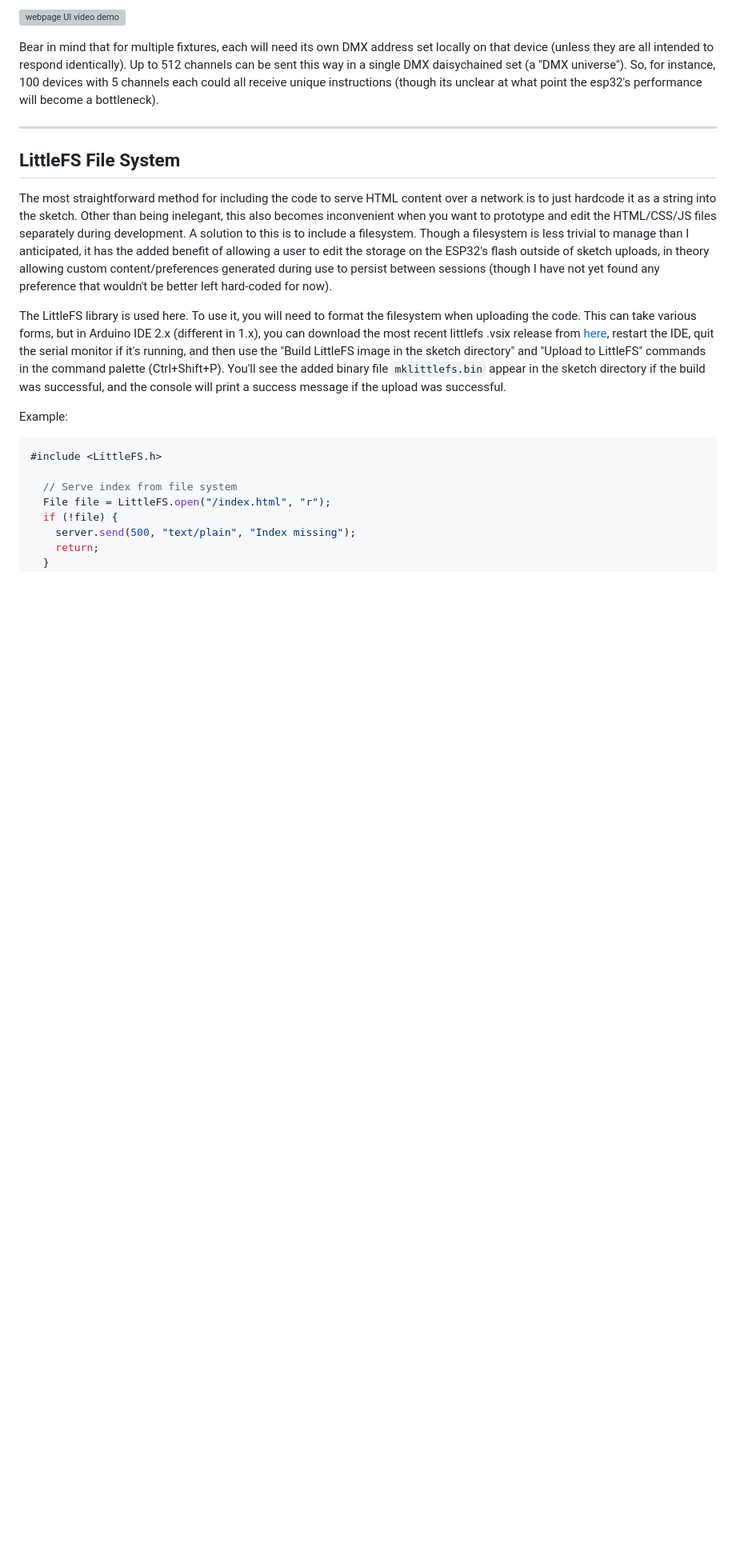
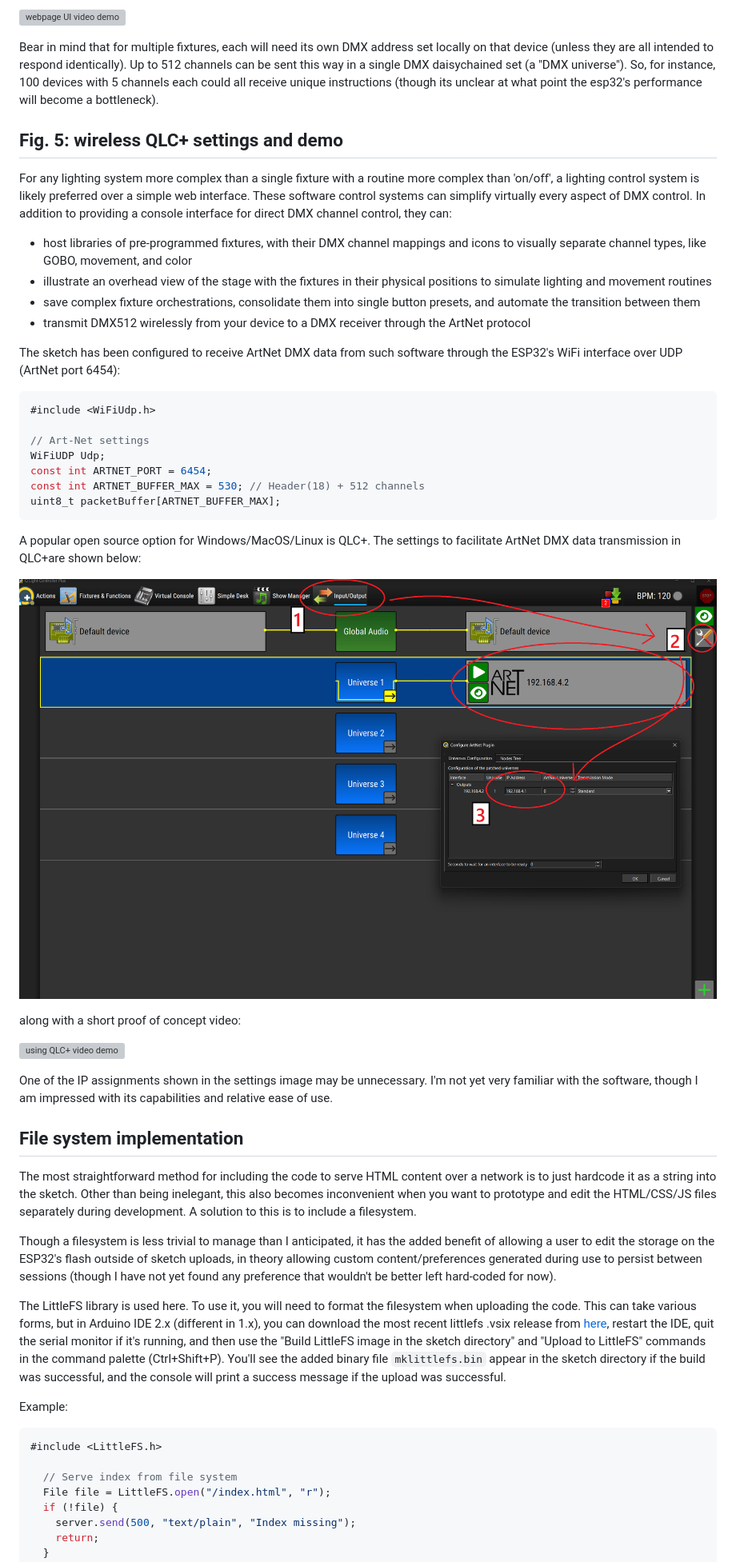
Before and after one commit to frkatona/ESP32_DMX, a Markdown page: readme.md, the part around the change printed below. Shown: that part at 80% size. Drawn GitHub-style; blank space fills up the shorter version; grey boxes are pictures that could not be loaded.

````diff
--- a/readme.md
+++ b/readme.md
@@ -55,14 +42,44 @@ as well as a proof of concept video:
 
 Bear in mind that for multiple fixtures, each will need its own DMX address set locally on that device (unless they are all intended to respond identically).  Up to 512 channels can be sent this way in a single DMX daisychained set (a "DMX universe").  So, for instance, 100 devices with 5 channels each could all receive unique instructions (though its unclear at what point the esp32's performance will become a bottleneck).
 
----
-## LittleFS File System
+## **Fig. 5: wireless QLC+ settings and demo**
 
-The most straightforward method for including the code to serve HTML content over a network is to just hardcode it as a string into the sketch.  Other than being inelegant, this also becomes inconvenient when you want to prototype and edit the HTML/CSS/JS files separately during development.  A solution to this is to include a filesystem.  Though a filesystem is less trivial to manage than I anticipated, it has the added benefit of allowing a user to edit the storage on the ESP32's flash outside of sketch uploads, in theory allowing custom content/preferences generated during use to persist between sessions (though I have not yet found any preference that wouldn't be better left hard-coded for now).
+For any lighting system more complex than a single fixture with a routine more complex than 'on/off', a lighting control system is likely preferred over a simple web interface.  These software control systems can simplify virtually every aspect of DMX control.  In addition to providing a console interface for direct DMX channel control, they can:
+ - host libraries of pre-programmed fixtures, with their DMX channel mappings and icons to visually separate channel types, like GOBO, movement, and color
+ - illustrate an overhead view of the stage with the fixtures in their physical positions to simulate lighting and movement routines
+ - save complex fixture orchestrations, consolidate them into single button presets, and automate the transition between them
+ - transmit DMX512 wirelessly from your device to a DMX receiver through the ArtNet protocol
 
- The LittleFS library is used here. To use it, you will need to format the filesystem when uploading the code.  This can take various forms, but in Arduino IDE 2.x (different in 1.x), you can download the most recent littlefs .vsix release from [here](https://github.com/earlephilhower/arduino-littlefs-upload/releases), restart the IDE, quit the serial monitor if it's running, and then use the "Build LittleFS image in the sketch directory" and "Upload to LittleFS" commands in the command palette (Ctrl+Shift+P).  You'll see the added binary file `mklittlefs.bin` appear in the sketch directory if the build was successful, and the console will print a success message if the upload was successful.
+The sketch has been configured to receive ArtNet DMX data from such software through the ESP32's WiFi interface over UDP (ArtNet port 6454):
 
- Example:
+```cpp
+#include <WiFiUdp.h>
+
+// Art-Net settings
+WiFiUDP Udp;
+const int ARTNET_PORT = 6454;
+const int ARTNET_BUFFER_MAX = 530; // Header(18) + 512 channels
+uint8_t packetBuffer[ARTNET_BUFFER_MAX];
+```
+A popular open source option for Windows/MacOS/Linux is QLC+.  The settings to facilitate ArtNet DMX data transmission in QLC+are shown below:
+
+![QLC+ artnet settings](images/QLC-screenshot.png)
+
+along with a short proof of concept video:
+
+![using QLC+ video demo](images/wireless-QLC.gif)
+
+One of the IP assignments shown in the settings image may be unnecessary.  I'm not yet very familiar with the software, though I am impressed with its capabilities and relative ease of use.
+
+## File system implementation
+
+The most straightforward method for including the code to serve HTML content over a network is to just hardcode it as a string into the sketch.  Other than being inelegant, this also becomes inconvenient when you want to prototype and edit the HTML/CSS/JS files separately during development.  A solution to this is to include a filesystem.
+
+Though a filesystem is less trivial to manage than I anticipated, it has the added benefit of allowing a user to edit the storage on the ESP32's flash outside of sketch uploads, in theory allowing custom content/preferences generated during use to persist between sessions (though I have not yet found any preference that wouldn't be better left hard-coded for now).
+
+The LittleFS library is used here. To use it, you will need to format the filesystem when uploading the code.  This can take various forms, but in Arduino IDE 2.x (different in 1.x), you can download the most recent littlefs .vsix release from [here](https://github.com/earlephilhower/arduino-littlefs-upload/releases), restart the IDE, quit the serial monitor if it's running, and then use the "Build LittleFS image in the sketch directory" and "Upload to LittleFS" commands in the command palette (Ctrl+Shift+P).  You'll see the added binary file `mklittlefs.bin` appear in the sketch directory if the build was successful, and the console will print a success message if the upload was successful.
+
+Example:
 
 ```cpp
 #include <LittleFS.h>
````
Also changed, not shown: other parts of readme.md (+28 -59 lines).
